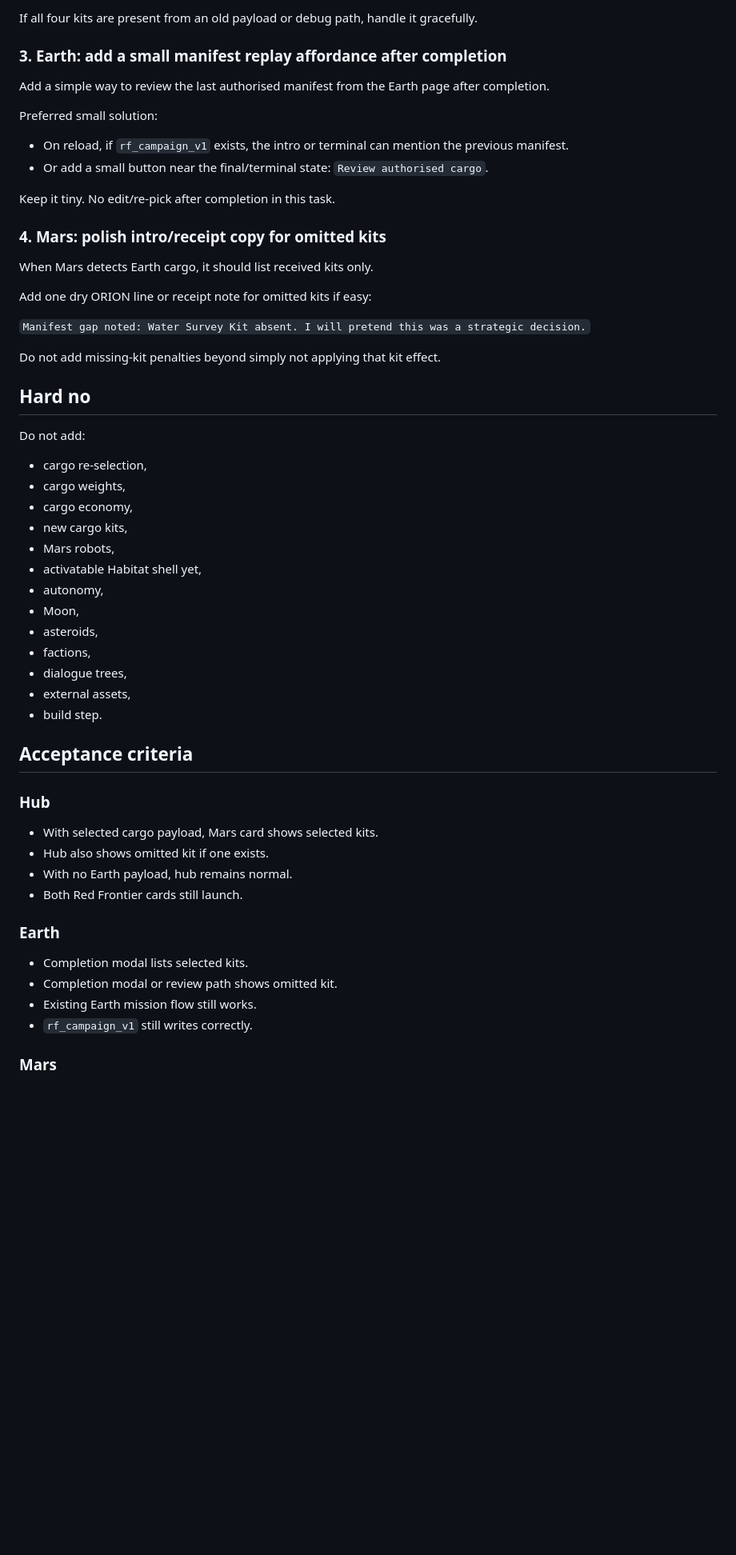
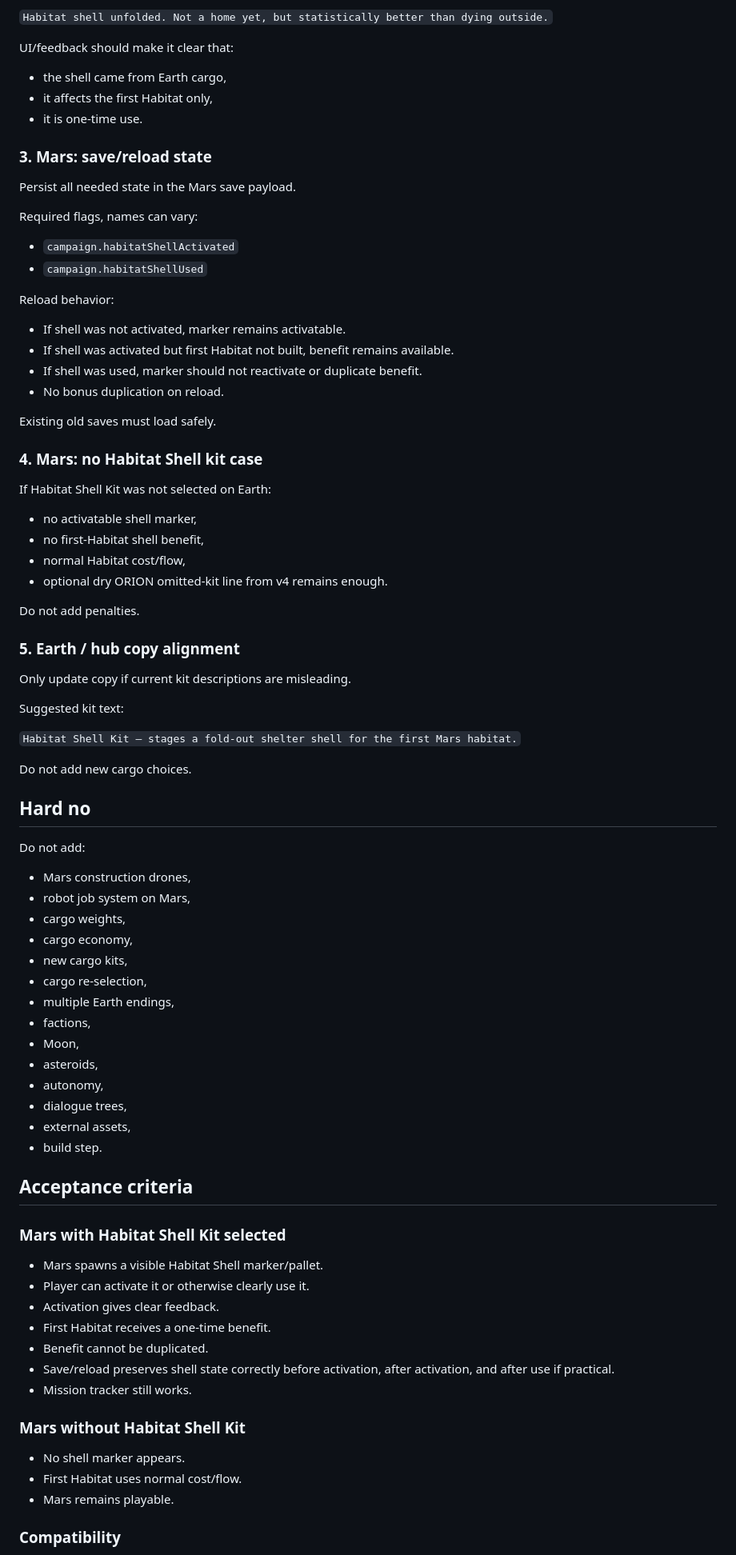
Before and after one commit to przemekzur/games, a Markdown page: agent-tasks/NEXT.md, the part around one of its changes. Shown at 80% size. Drawn GitHub-style; blank space fills up the shorter version.

Commit message:
Update next task to campaign spine v5

```diff
--- a/agent-tasks/NEXT.md
+++ b/agent-tasks/NEXT.md
@@ -74,60 +85,87 @@ Example:
 
-If all four kits are present from an old payload or debug path, handle it gracefully.
+`Habitat shell unfolded. Not a home yet, but statistically better than dying outside.`
 
-### 3. Earth: add a small manifest replay affordance after completion
+UI/feedback should make it clear that:
 
-Add a simple way to review the last authorised manifest from the Earth page after completion.
+- the shell came from Earth cargo,
+- it affects the first Habitat only,
+- it is one-time use.
 
-Preferred small solution:
+### 3. Mars: save/reload state
 
-- On reload, if `rf_campaign_v1` exists, the intro or terminal can mention the previous manifest.
-- Or add a small button near the final/terminal state: `Review authorised cargo`.
+Persist all needed state in the Mars save payload.
 
-Keep it tiny. No edit/re-pick after completion in this task.
+Required flags, names can vary:
 
-### 4. Mars: polish intro/receipt copy for omitted kits
+- `campaign.habitatShellActivated`
+- `campaign.habitatShellUsed`
 
-When Mars detects Earth cargo, it should list received kits only.
+Reload behavior:
 
-Add one dry ORION line or receipt note for omitted kits if easy:
+- If shell was not activated, marker remains activatable.
+- If shell was activated but first Habitat not built, benefit remains available.
+- If shell was used, marker should not reactivate or duplicate benefit.
+- No bonus duplication on reload.
 
-`Manifest gap noted: Water Survey Kit absent. I will pretend this was a strategic decision.`
+Existing old saves must load safely.
 
-Do not add missing-kit penalties beyond simply not applying that kit effect.
+### 4. Mars: no Habitat Shell kit case
+
+If Habitat Shell Kit was not selected on Earth:
+
+- no activatable shell marker,
+- no first-Habitat shell benefit,
+- normal Habitat cost/flow,
+- optional dry ORION omitted-kit line from v4 remains enough.
+
+Do not add penalties.
+
+### 5. Earth / hub copy alignment
+
+Only update copy if current kit descriptions are misleading.
+
+Suggested kit text:
+
+`Habitat Shell Kit — stages a fold-out shelter shell for the first Mars habitat.`
+
+Do not add new cargo choices.
 
 ## Hard no
 
 Do not add:
 
-- cargo re-selection,
+- Mars construction drones,
+- robot job system on Mars,
 - cargo weights,
 - cargo economy,
 - new cargo kits,
-- Mars robots,
-- activatable Habitat shell yet,
-- autonomy,
+- cargo re-selection,
+- multiple Earth endings,
+- factions,
 - Moon,
 - asteroids,
-- factions,
+- autonomy,
 - dialogue trees,
 - external assets,
 - build step.
 
 ## Acceptance criteria
 
-### Hub
+### Mars with Habitat Shell Kit selected
 
-- With selected cargo payload, Mars card shows selected kits.
-- Hub also shows omitted kit if one exists.
-- With no Earth payload, hub remains normal.
-- Both Red Frontier cards still launch.
+- Mars spawns a visible Habitat Shell marker/pallet.
+- Player can activate it or otherwise clearly use it.
+- Activation gives clear feedback.
+- First Habitat receives a one-time benefit.
+- Benefit cannot be duplicated.
+- Save/reload preserves shell state correctly before activation, after activation, and after use if practical.
+- Mission tracker still works.
 
-### Earth
+### Mars without Habitat Shell Kit
 
-- Completion modal lists selected kits.
-- Completion modal or review path shows omitted kit.
-- Existing Earth mission flow still works.
-- `rf_campaign_v1` still writes correctly.
+- No shell marker appears.
+- First Habitat uses normal cost/flow.
+- Mars remains playable.
 
-### Mars
+### Compatibility
 
```
Also changed, not shown: other parts of agent-tasks/NEXT.md (+59 -47 lines).
